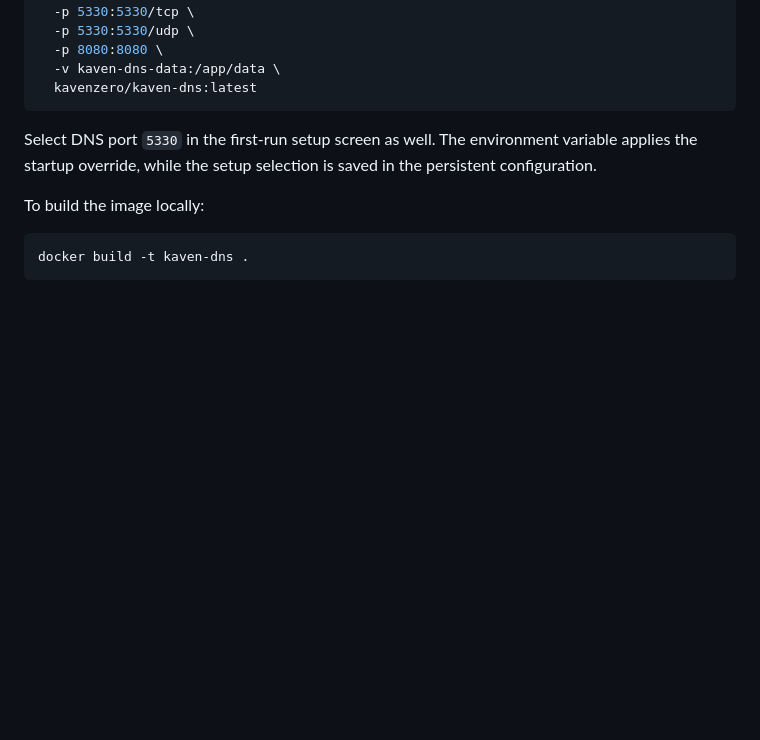
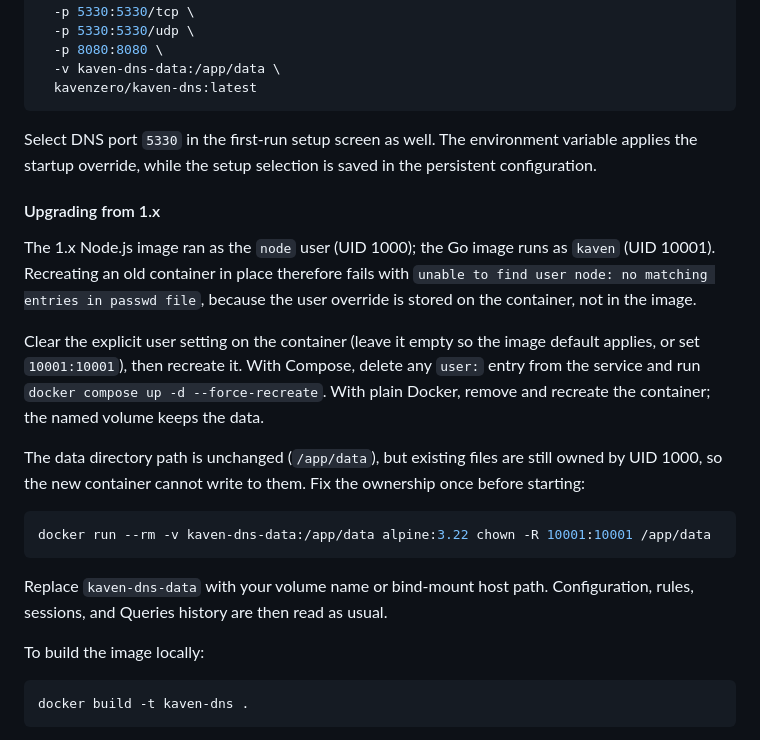
Before and after one commit to kaven-universe/kaven-dns, a Markdown page: README.md, the part around the change. Drawn GitHub-style; blank space fills up the shorter version.

Commit message:
docs: add Docker 1.x upgrade note for container user change

````diff
--- a/README.md
+++ b/README.md
@@ -246,6 +246,20 @@ docker run -d \
 
 Select DNS port `5330` in the first-run setup screen as well. The environment variable applies the startup override, while the setup selection is saved in the persistent configuration.
 
+#### Upgrading from 1.x
+
+The 1.x Node.js image ran as the `node` user (UID 1000); the Go image runs as `kaven` (UID 10001). Recreating an old container in place therefore fails with `unable to find user node: no matching entries in passwd file`, because the user override is stored on the container, not in the image.
+
+Clear the explicit user setting on the container (leave it empty so the image default applies, or set `10001:10001`), then recreate it. With Compose, delete any `user:` entry from the service and run `docker compose up -d --force-recreate`. With plain Docker, remove and recreate the container; the named volume keeps the data.
+
+The data directory path is unchanged (`/app/data`), but existing files are still owned by UID 1000, so the new container cannot write to them. Fix the ownership once before starting:
+
+```bash
+docker run --rm -v kaven-dns-data:/app/data alpine:3.22 chown -R 10001:10001 /app/data
+```
+
+Replace `kaven-dns-data` with your volume name or bind-mount host path. Configuration, rules, sessions, and Queries history are then read as usual.
+
 To build the image locally:
 
 ```bash
````
